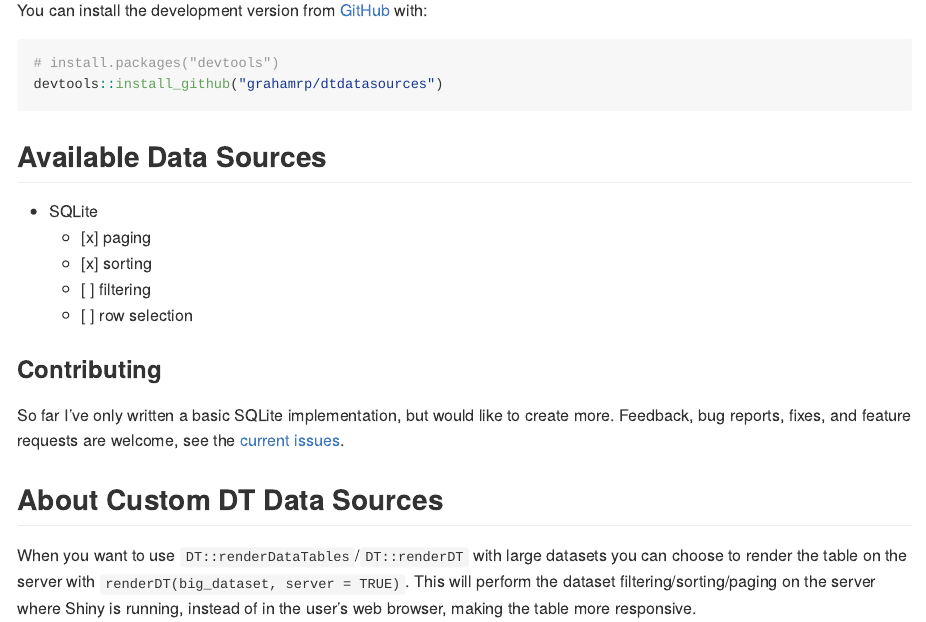
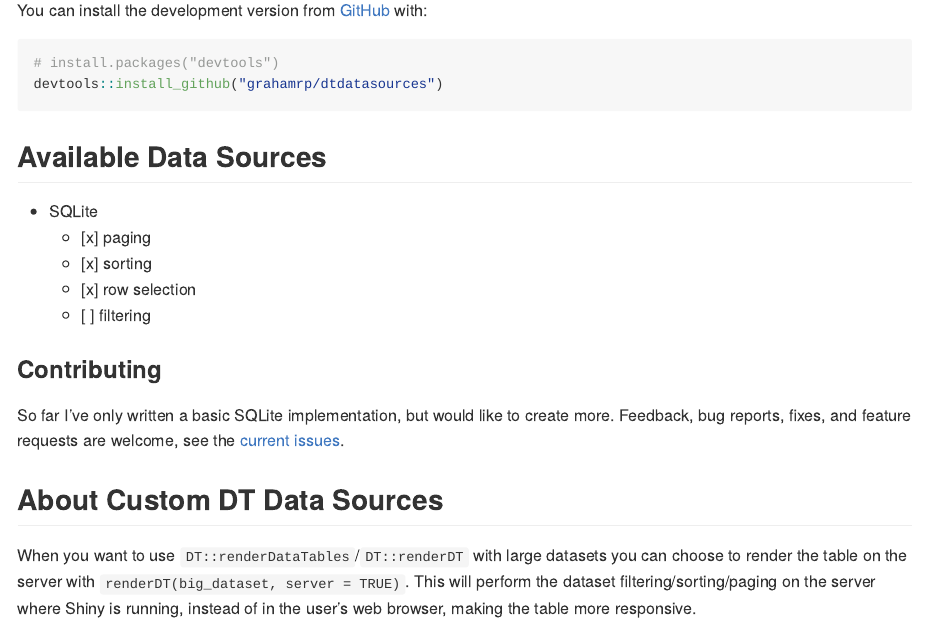
Before and after one commit to grahamrp/dtdatasources, an R Markdown document (README.Rmd): the page in a window 1100 px wide, from 320 px down. The pictures show the output file README.md that the author committed with the source, drawn offline in the style of GitHub.

Commit message:
Update readme

```diff
--- a/README.Rmd
+++ b/README.Rmd
@@ -36,8 +36,8 @@ devtools::install_github("grahamrp/dtdatasources")
 * SQLite
   - [x] paging
   - [x] sorting
+  - [x] row selection
   - [ ] filtering
-  - [ ] row selection
 
 ### Contributing
 So far I've only written a basic SQLite implementation, but would like to create
```
Also changed, not shown: README.md.
